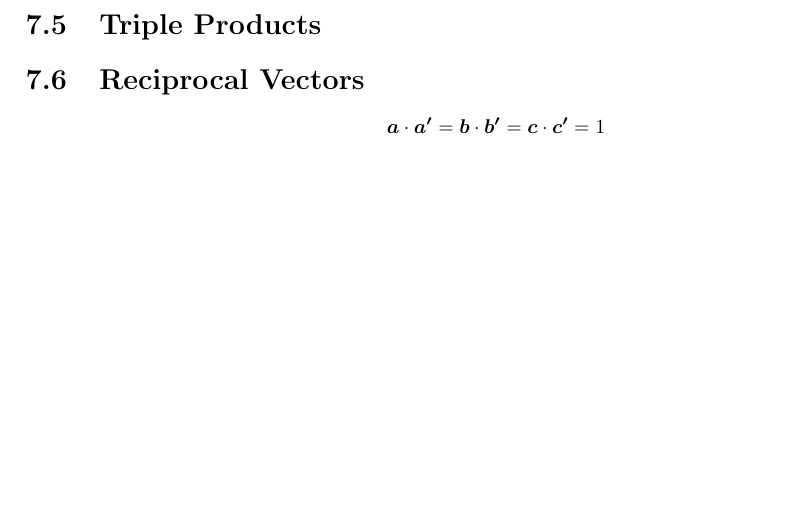
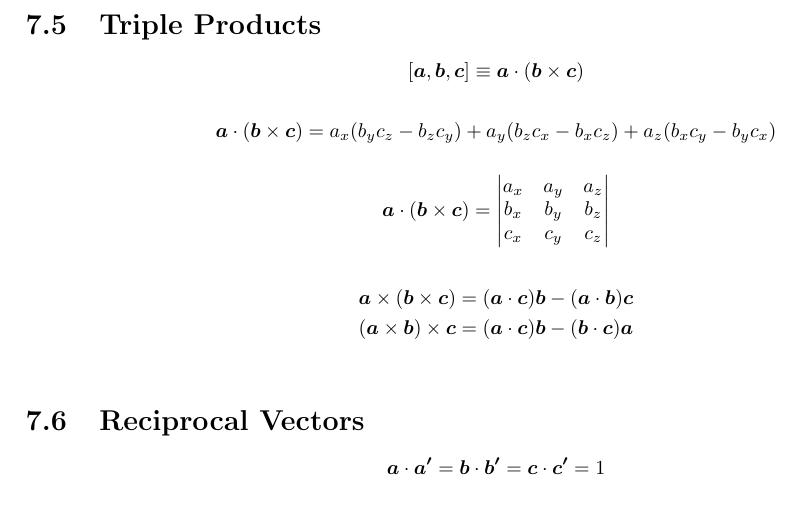
Before and after one commit to JackCT1/notes, a LaTeX document (Maths/calculus/calculus.tex, which reads Maths/calculus/chapters/vector-algebra.tex): part of page 21 of 23, cut so that both start at the same text, the shorter picture padded with empty space. Compiled offline with pdfLaTeX.

Commit message:
added triple products

```diff
--- a/Maths/calculus/chapters/vector-algebra.tex
+++ b/Maths/calculus/chapters/vector-algebra.tex
@@ -123,10 +123,38 @@
         \vct{\unt{x}} & \vct{\unt{y}} & \vct{\unt{z}} \\
         a_x & a_y & a_z \\
         b_x & b_y & b_z \\
-        \end{vmatrix}
+    \end{vmatrix}
 \end{equation*}
 
 \section{Triple Products}
+
+\begin{equation*}
+    [\vct{a}, \vct{b}, \vct{c}] \equiv \vct{a} \cdot (\vct{b} \times \vct{c})
+\end{equation*}
+
+\begin{equation*}
+    \vct{a} \cdot (\vct{b} \times \vct{c}) =
+    a_x(b_yc_z - b_zc_y) + a_y(b_zc_x - b_xc_z) +
+    a_z(b_xc_y - b_yc_x)
+\end{equation*}
+
+\begin{equation*}
+    \vct{a} \cdot (\vct{b} \times \vct{c}) =
+    \begin{vmatrix}
+        a_x & a_y & a_z \\
+        b_x & b_y & b_z \\
+        c_x & c_y & c_z \\
+    \end{vmatrix}
+\end{equation*}
+
+\begin{align*}
+    \vct{a} \times (\vct{b} \times \vct{c}) =
+    (\vct{a} \cdot \vct{c})\vct{b} -
+    (\vct{a} \cdot \vct{b})\vct{c}\\
+    (\vct{a} \times \vct{b}) \times \vct{c} =
+    (\vct{a} \cdot \vct{c})\vct{b} -
+    (\vct{b} \cdot \vct{c})\vct{a}\\
+\end{align*}
 
 \section{Reciprocal Vectors}
 
```
